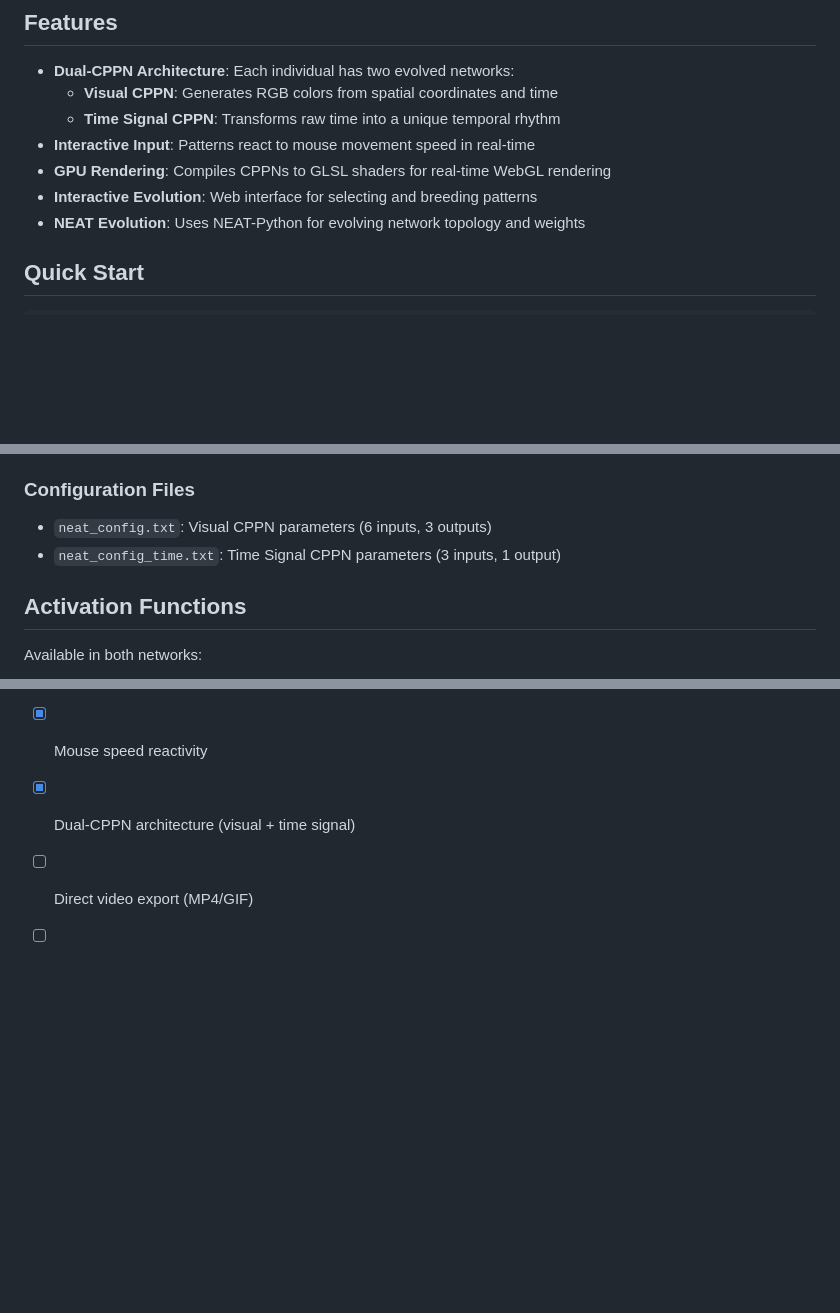
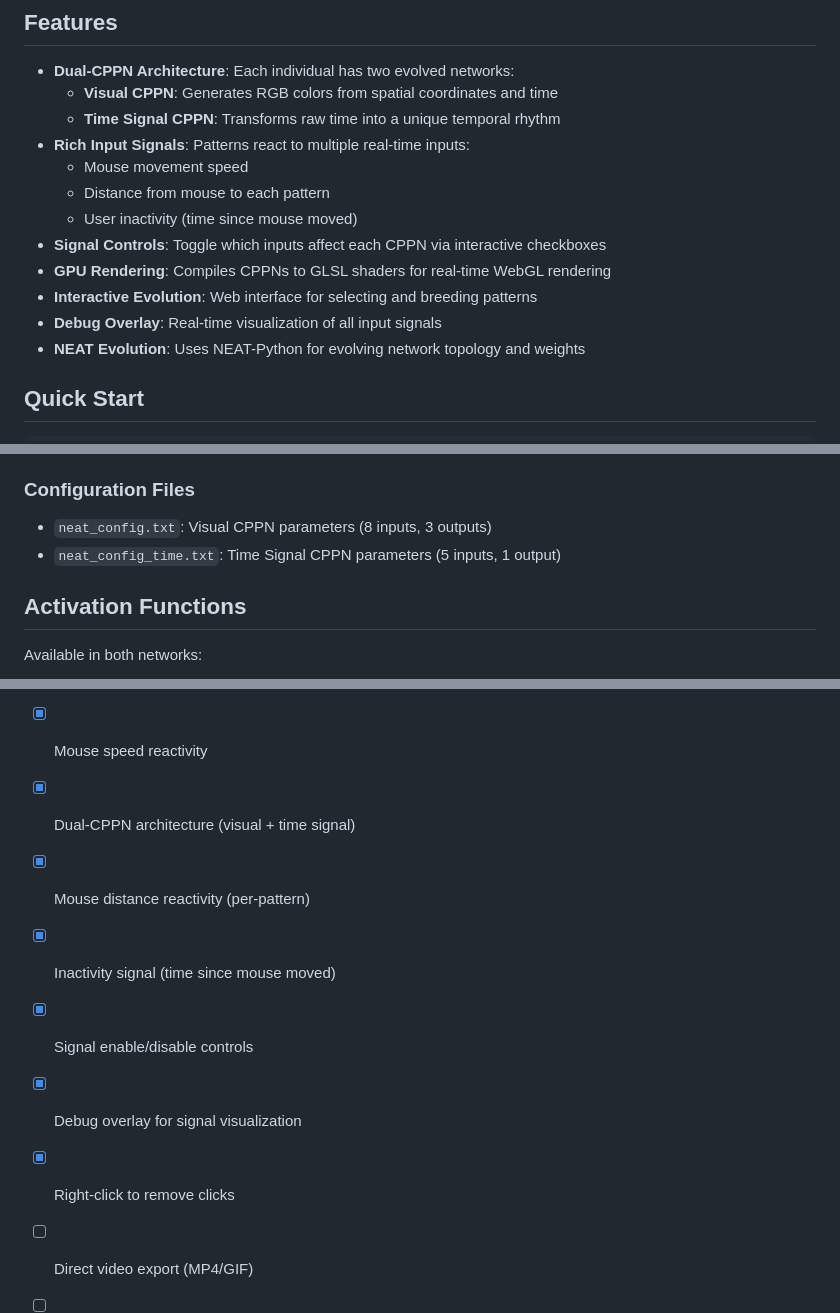
Before and after one commit to KeithPatarroyo/eyecatcher, a Markdown page: README.md, 3 parts joined by grey strips. Drawn GitHub-style; blank space fills up the shorter version.

```diff
--- a/README.md
+++ b/README.md
@@ -7,9 +7,14 @@ Time-varying CPPN (Compositional Pattern Producing Network) evolution system. Li
 - **Dual-CPPN Architecture**: Each individual has two evolved networks:
   - **Visual CPPN**: Generates RGB colors from spatial coordinates and time
   - **Time Signal CPPN**: Transforms raw time into a unique temporal rhythm
-- **Interactive Input**: Patterns react to mouse movement speed in real-time
+- **Rich Input Signals**: Patterns react to multiple real-time inputs:
+  - Mouse movement speed
+  - Distance from mouse to each pattern
+  - User inactivity (time since mouse moved)
+- **Signal Controls**: Toggle which inputs affect each CPPN via interactive checkboxes
 - **GPU Rendering**: Compiles CPPNs to GLSL shaders for real-time WebGL rendering
 - **Interactive Evolution**: Web interface for selecting and breeding patterns
+- **Debug Overlay**: Real-time visualization of all input signals
 - **NEAT Evolution**: Uses NEAT-Python for evolving network topology and weights
 
 ## Quick Start
@@ -92,8 +105,8 @@ This allows each pattern to have its own unique "heartbeat" - how it perceives a
 - Serves the interactive viewer HTML
 
 ### Configuration Files
-- `neat_config.txt`: Visual CPPN parameters (6 inputs, 3 outputs)
-- `neat_config_time.txt`: Time Signal CPPN parameters (3 inputs, 1 output)
+- `neat_config.txt`: Visual CPPN parameters (8 inputs, 3 outputs)
+- `neat_config_time.txt`: Time Signal CPPN parameters (5 inputs, 1 output)
 
 ## Activation Functions
 
@@ -205,6 +225,11 @@ ffmpeg -i output/frames/frame_%03d.png -vf "fps=30,scale=512:-1:flags=lanczos" o
 - [x] Interactive web-based selection interface
 - [x] Mouse speed reactivity
 - [x] Dual-CPPN architecture (visual + time signal)
+- [x] Mouse distance reactivity (per-pattern)
+- [x] Inactivity signal (time since mouse moved)
+- [x] Signal enable/disable controls
+- [x] Debug overlay for signal visualization
+- [x] Right-click to remove clicks
 - [ ] Direct video export (MP4/GIF)
 - [ ] Multiple fitness functions for aesthetic properties
 - [ ] 3D patterns (add z coordinate)
```
Also changed, not shown: other parts of README.md (+31 -16 lines).
